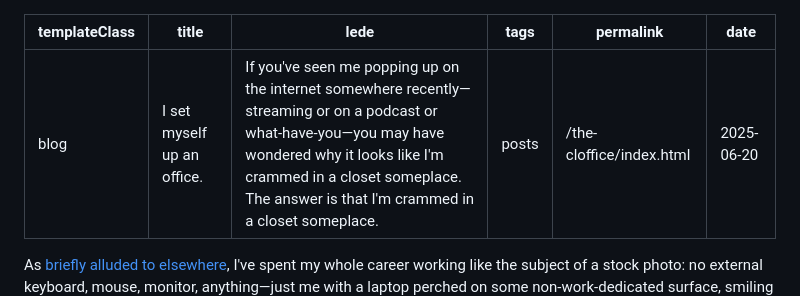
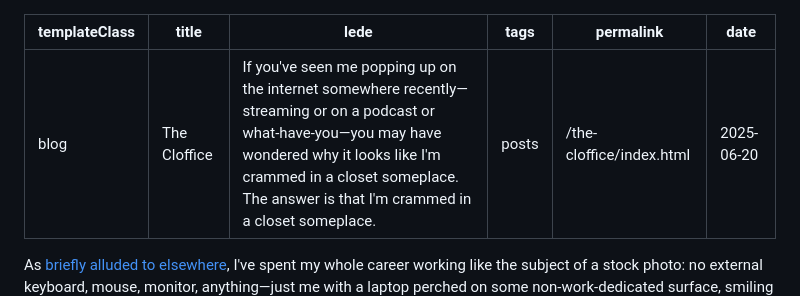
Before and after one commit to Wilto/hire.wil.to, a Markdown page: _src/posts/cloffice.md, the part around the change. Drawn GitHub-style.

Commit message:
A better title.

```diff
--- a/_src/posts/cloffice.md
+++ b/_src/posts/cloffice.md
@@ -1,6 +1,6 @@
 ---
 templateClass: "blog"
-title: "I set myself up an office."
+title: "The Cloffice"
 lede: "If you've seen me popping up on the internet somewhere recently—streaming or on a podcast or what-have-you—you may have wondered why it looks like I'm crammed in a closet someplace. The answer is that I'm crammed in a closet someplace."
 tags: "posts"
 permalink: "/the-cloffice/index.html"
```
